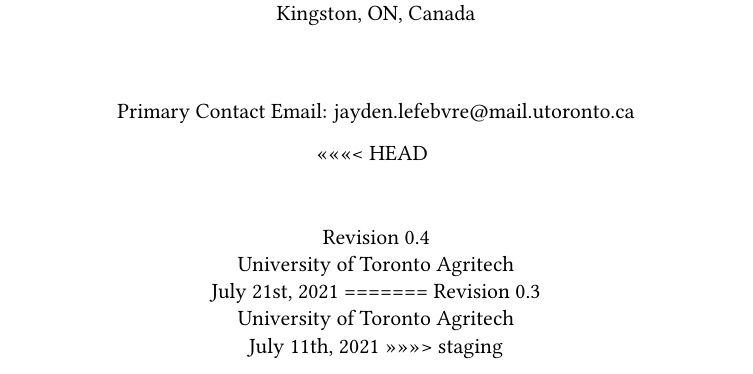
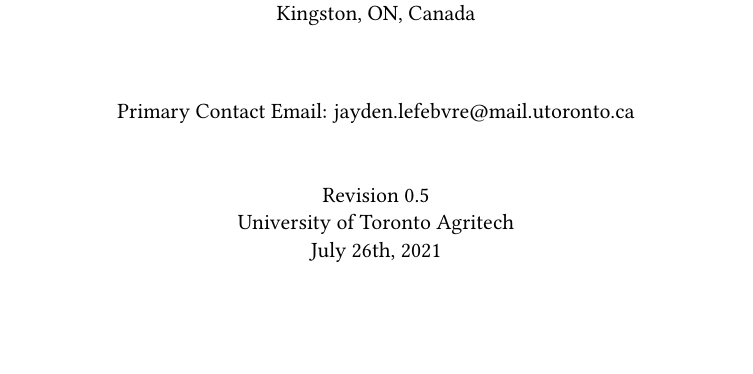
Before and after one commit to PeaPodTechnologies/PeaPod, a LaTeX document (docs/design/designreport/DesignReport.tex): part of page 1 of 16, cut so that both start at the same text, the shorter picture padded with empty space. Compiled offline with pdfLaTeX.

Commit message:
Post-Merge Fix

```diff
--- a/docs/design/designreport/DesignReport.tex
+++ b/docs/design/designreport/DesignReport.tex
@@ -57,17 +57,11 @@
 
         Primary Contact Email: jayden.lefebvre@mail.utoronto.ca
 
-<<<<<<< HEAD
         \vspace{.75cm}
 
-        Revision 0.4\\
+        Revision 0.5\\
         University of Toronto Agritech\\
-        July 21st, 2021
-=======
-        Revision 0.3\\
-        University of Toronto Agritech\\
-        July 11th, 2021
->>>>>>> staging
+        July 26th, 2021
 
     \end{center}
 \end{titlepage}
```
Also changed, not shown: docs/design/designreport/DesignReport.pdf (added).
